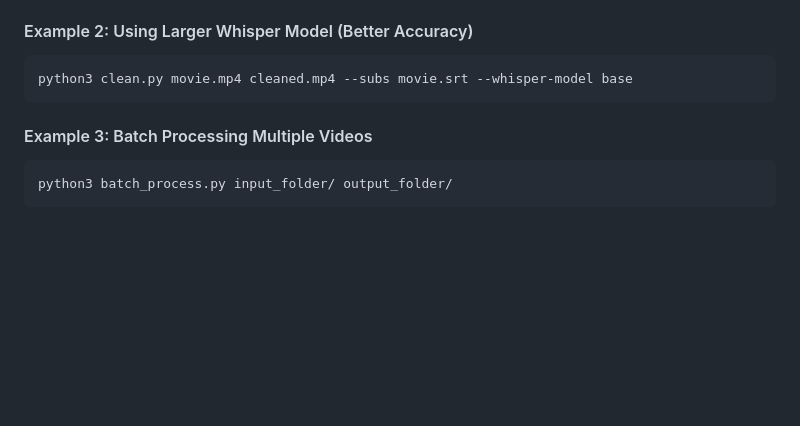
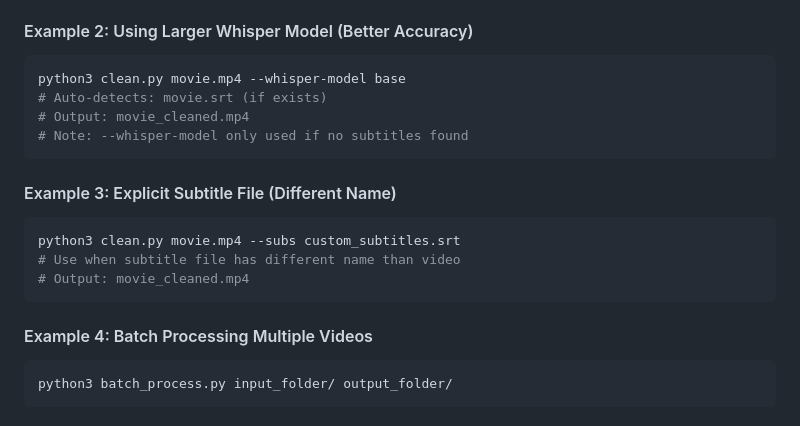
Before and after one commit to adeel-raza/profanity-filter, a Markdown page: README.md, the part around the change. Rendered like a GitHub page; blank space fills up the shorter version.

Commit message:
Update Example 2: Remove --subs, show auto-detection

````diff
--- a/README.md
+++ b/README.md
@@ -130,10 +130,20 @@ python3 clean.py sample/fyou.mp4
 
 #### Example 2: Using Larger Whisper Model (Better Accuracy)
 ```bash
-python3 clean.py movie.mp4 cleaned.mp4 --subs movie.srt --whisper-model base
+python3 clean.py movie.mp4 --whisper-model base
+# Auto-detects: movie.srt (if exists)
+# Output: movie_cleaned.mp4
+# Note: --whisper-model only used if no subtitles found
 ```
 
-#### Example 3: Batch Processing Multiple Videos
+#### Example 3: Explicit Subtitle File (Different Name)
+```bash
+python3 clean.py movie.mp4 --subs custom_subtitles.srt
+# Use when subtitle file has different name than video
+# Output: movie_cleaned.mp4
+```
+
+#### Example 4: Batch Processing Multiple Videos
 ```bash
 python3 batch_process.py input_folder/ output_folder/
 ```
````
